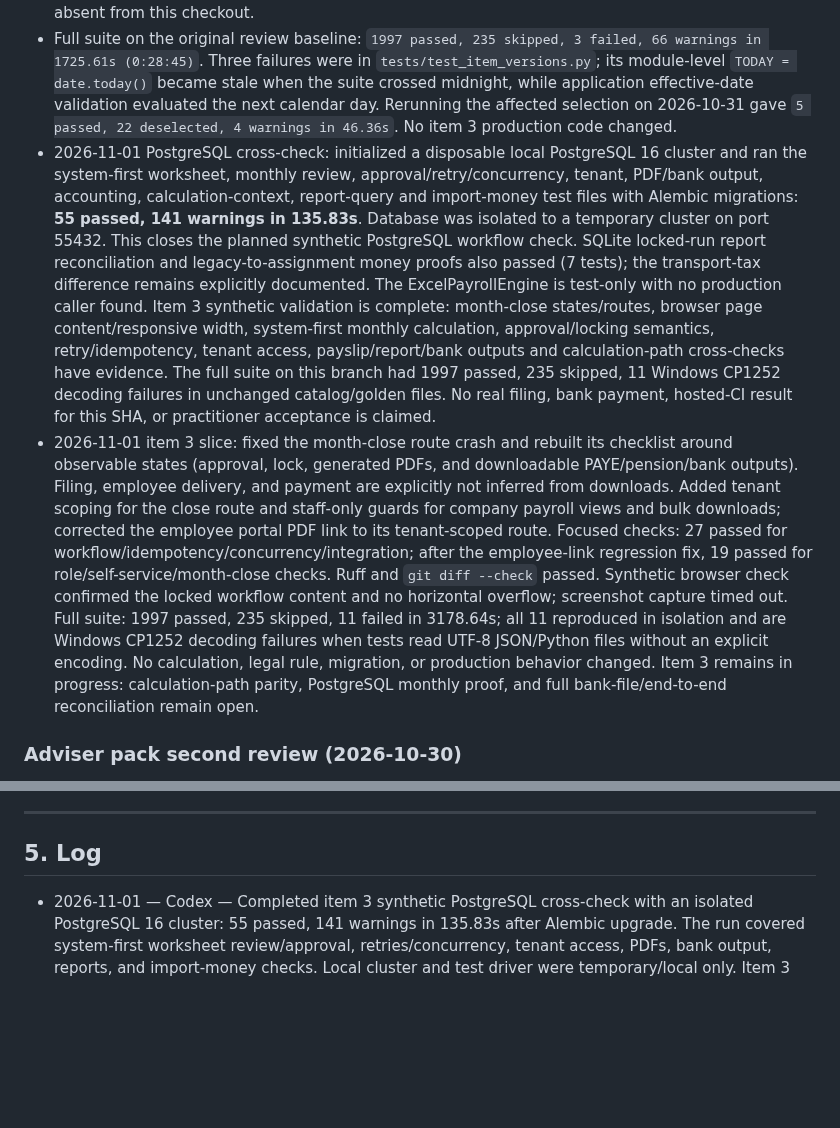
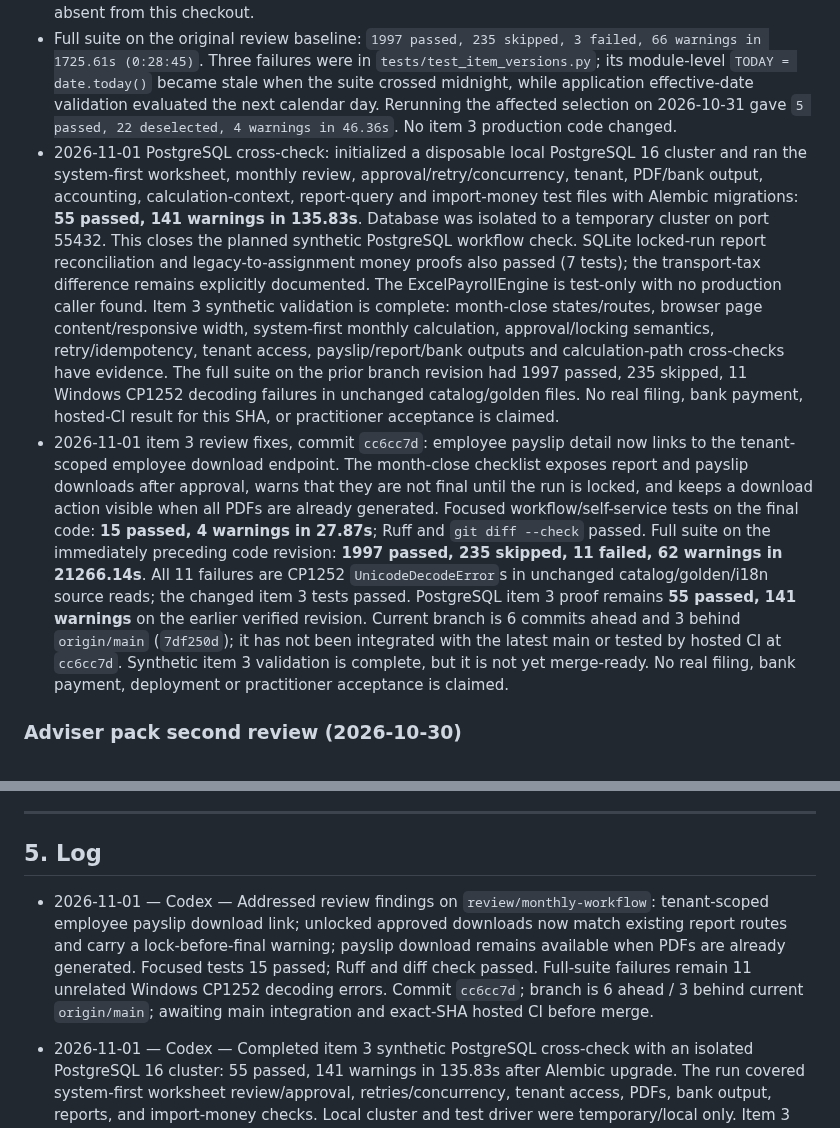
Before and after one commit to vouge2017/ethiopian_payroll_engine, a Markdown page: PLAN.md, 2 parts joined by grey strips. Drawn GitHub-style; blank space fills up the shorter version.

Commit message:
docs: record monthly workflow review status

```diff
--- a/PLAN.md
+++ b/PLAN.md
@@ -15,8 +15,8 @@ this file, this file wins. Keep it short. Update it at the end of every session.
 - Resolved on branch `review/monthly-workflow` @ `acd985b`: fixed the month-close route crash; replaced false delivery/filing/payment completion claims with observable lock, generated-PDF and download states; verified action routes; kept locked-run outputs available. A locked-run bank workbook is exercised by `test_locked_month_reports_unchanged_after_salary_change`, which checks its amount against the approved net after employee salary changes. This is output reconciliation, not bank acceptance or proof of payment.
 - Focused SQLite checks: `8 passed, 5 warnings in 31.18s`; route-based `test_e2e_full.py` passed with a temporary upload folder: `1 passed, 4 warnings in 18.39s`. It manually changes the run to review and calls report helpers, so it is not complete browser-journey proof. Skill source preflight script is absent from this checkout.
 - Full suite on the original review baseline: `1997 passed, 235 skipped, 3 failed, 66 warnings in 1725.61s (0:28:45)`. Three failures were in `tests/test_item_versions.py`; its module-level `TODAY = date.today()` became stale when the suite crossed midnight, while application effective-date validation evaluated the next calendar day. Rerunning the affected selection on 2026-10-31 gave `5 passed, 22 deselected, 4 warnings in 46.36s`. No item 3 production code changed.
-- 2026-11-01 PostgreSQL cross-check: initialized a disposable local PostgreSQL 16 cluster and ran the system-first worksheet, monthly review, approval/retry/concurrency, tenant, PDF/bank output, accounting, calculation-context, report-query and import-money test files with Alembic migrations: **55 passed, 141 warnings in 135.83s**. Database was isolated to a temporary cluster on port 55432. This closes the planned synthetic PostgreSQL workflow check. SQLite locked-run report reconciliation and legacy-to-assignment money proofs also passed (7 tests); the transport-tax difference remains explicitly documented. The ExcelPayrollEngine is test-only with no production caller found. Item 3 synthetic validation is complete: month-close states/routes, browser page content/responsive width, system-first monthly calculation, approval/locking semantics, retry/idempotency, tenant access, payslip/report/bank outputs and calculation-path cross-checks have evidence. The full suite on this branch had 1997 passed, 235 skipped, 11 Windows CP1252 decoding failures in unchanged catalog/golden files. No real filing, bank payment, hosted-CI result for this SHA, or practitioner acceptance is claimed.
-- 2026-11-01 item 3 slice: fixed the month-close route crash and rebuilt its checklist around observable states (approval, lock, generated PDFs, and downloadable PAYE/pension/bank outputs). Filing, employee delivery, and payment are explicitly not inferred from downloads. Added tenant scoping for the close route and staff-only guards for company payroll views and bulk downloads; corrected the employee portal PDF link to its tenant-scoped route. Focused checks: 27 passed for workflow/idempotency/concurrency/integration; after the employee-link regression fix, 19 passed for role/self-service/month-close checks. Ruff and `git diff --check` passed. Synthetic browser check confirmed the locked workflow content and no horizontal overflow; screenshot capture timed out. Full suite: 1997 passed, 235 skipped, 11 failed in 3178.64s; all 11 reproduced in isolation and are Windows CP1252 decoding failures when tests read UTF-8 JSON/Python files without an explicit encoding. No calculation, legal rule, migration, or production behavior changed. Item 3 remains in progress: calculation-path parity, PostgreSQL monthly proof, and full bank-file/end-to-end reconciliation remain open.
+- 2026-11-01 PostgreSQL cross-check: initialized a disposable local PostgreSQL 16 cluster and ran the system-first worksheet, monthly review, approval/retry/concurrency, tenant, PDF/bank output, accounting, calculation-context, report-query and import-money test files with Alembic migrations: **55 passed, 141 warnings in 135.83s**. Database was isolated to a temporary cluster on port 55432. This closes the planned synthetic PostgreSQL workflow check. SQLite locked-run report reconciliation and legacy-to-assignment money proofs also passed (7 tests); the transport-tax difference remains explicitly documented. The ExcelPayrollEngine is test-only with no production caller found. Item 3 synthetic validation is complete: month-close states/routes, browser page content/responsive width, system-first monthly calculation, approval/locking semantics, retry/idempotency, tenant access, payslip/report/bank outputs and calculation-path cross-checks have evidence. The full suite on the prior branch revision had 1997 passed, 235 skipped, 11 Windows CP1252 decoding failures in unchanged catalog/golden files. No real filing, bank payment, hosted-CI result for this SHA, or practitioner acceptance is claimed.
+- 2026-11-01 item 3 review fixes, commit `cc6cc7d`: employee payslip detail now links to the tenant-scoped employee download endpoint. The month-close checklist exposes report and payslip downloads after approval, warns that they are not final until the run is locked, and keeps a download action visible when all PDFs are already generated. Focused workflow/self-service tests on the final code: **15 passed, 4 warnings in 27.87s**; Ruff and `git diff --check` passed. Full suite on the immediately preceding code revision: **1997 passed, 235 skipped, 11 failed, 62 warnings in 21266.14s**. All 11 failures are CP1252 `UnicodeDecodeError`s in unchanged catalog/golden/i18n source reads; the changed item 3 tests passed. PostgreSQL item 3 proof remains **55 passed, 141 warnings** on the earlier verified revision. Current branch is 6 commits ahead and 3 behind `origin/main` (`7df250d`); it has not been integrated with the latest main or tested by hosted CI at `cc6cc7d`. Synthetic item 3 validation is complete, but it is not yet merge-ready. No real filing, bank payment, deployment or practitioner acceptance is claimed.
 
 ### Adviser pack second review (2026-10-30)
 
@@ -1053,6 +1053,8 @@ AI sessions put new ideas here, one line each, with the reason they are parked.
 
 ## 5. Log
 
+- 2026-11-01 — Codex — Addressed review findings on `review/monthly-workflow`: tenant-scoped employee payslip download link; unlocked approved downloads now match existing report routes and carry a lock-before-final warning; payslip download remains available when PDFs are already generated. Focused tests 15 passed; Ruff and diff check passed. Full-suite failures remain 11 unrelated Windows CP1252 decoding errors. Commit `cc6cc7d`; branch is 6 ahead / 3 behind current `origin/main`; awaiting main integration and exact-SHA hosted CI before merge.
+
 - 2026-11-01 — Codex — Completed item 3 synthetic PostgreSQL cross-check with an isolated PostgreSQL 16 cluster: 55 passed, 141 warnings in 135.83s after Alembic upgrade. The run covered system-first worksheet review/approval, retries/concurrency, tenant access, PDFs, bank output, reports, and import-money checks. Local cluster and test driver were temporary/local only. Item 3 synthetic validation is complete; no real payment, filing, or practitioner acceptance is claimed.
 
 - 2026-11-01 — Codex — Continued item 3 evidence review: reran frozen-report and legacy/assignment money proofs (7 passed); confirmed the bank workbook from a locked run still matches approved net after salary changes. Local PostgreSQL was unavailable (`pg_isready` no response; no `TEST_DATABASE_URL`). Updated remaining gaps: broader path parity and PostgreSQL monthly proof. No calculation code changed.
```
